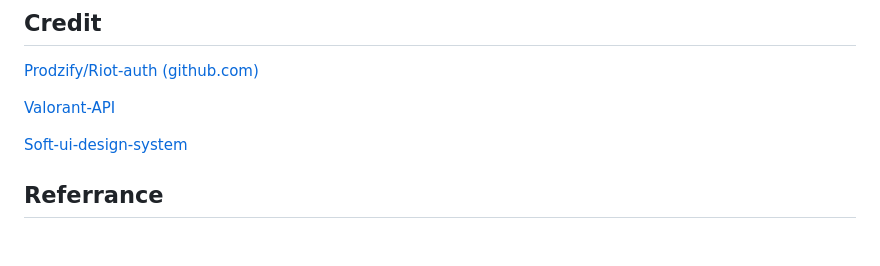
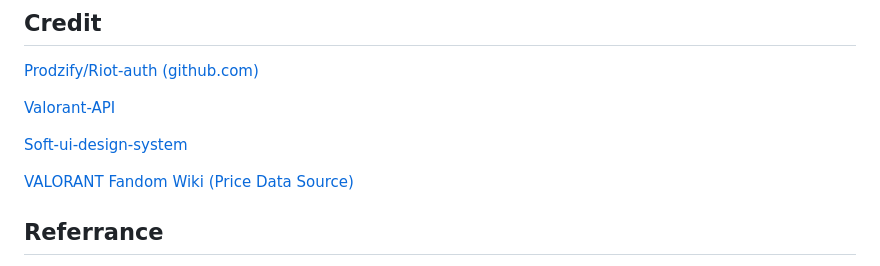
Before and after one commit to GamerNoTitle/Valora, a Markdown page: README.md, the part around the change. GitHub-like rendering; blank space fills up the shorter version.

```diff
--- a/README.md
+++ b/README.md
@@ -86,6 +86,7 @@ After u set them, u can access your dashboard from `/profiler`
 
 [Soft-ui-design-system](https://github.com/creativetimofficial/soft-ui-design-system)
 
+[VALORANT Fandom Wiki (Price Data Source)](https://valorant.fandom.com/wiki/VALORANT_Wiki)
 
 ## Referrance
 
```
Also changed, not shown: docs/README_CN.md (+1 -0 lines).
